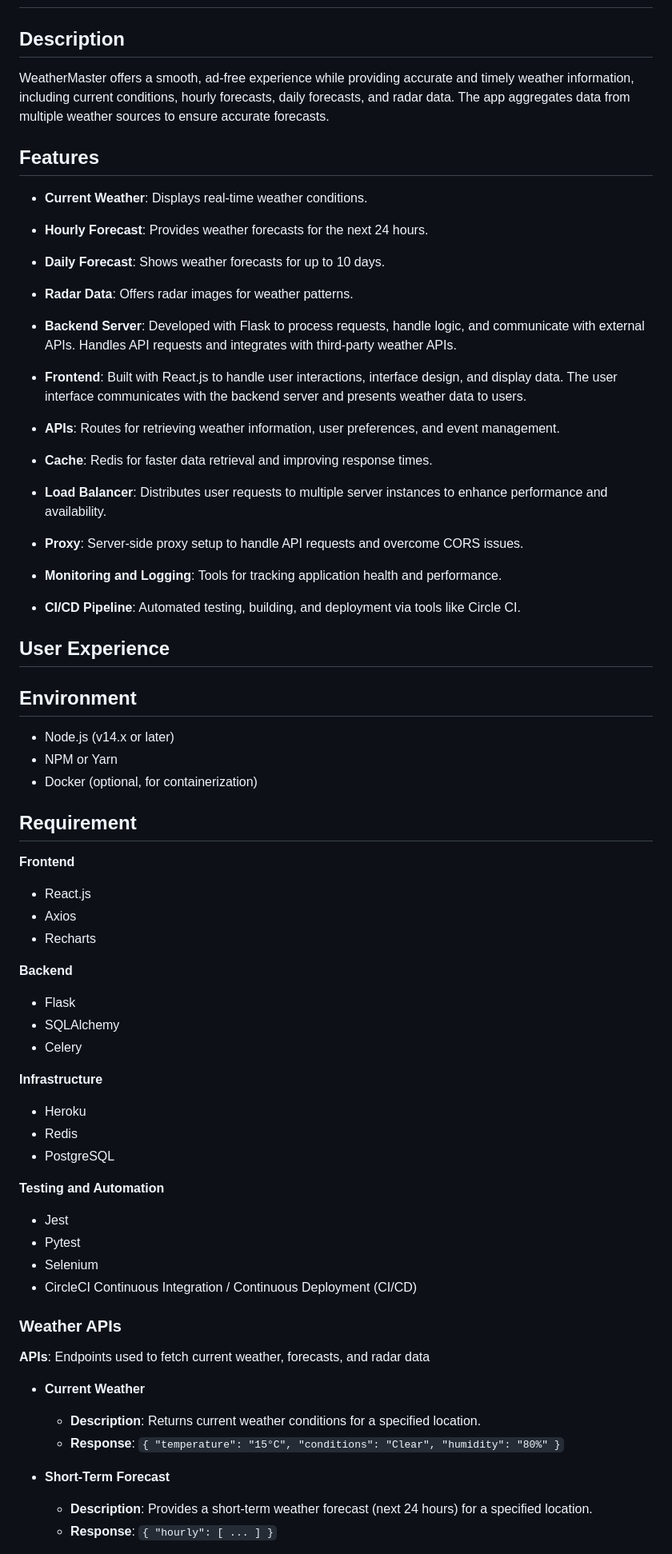
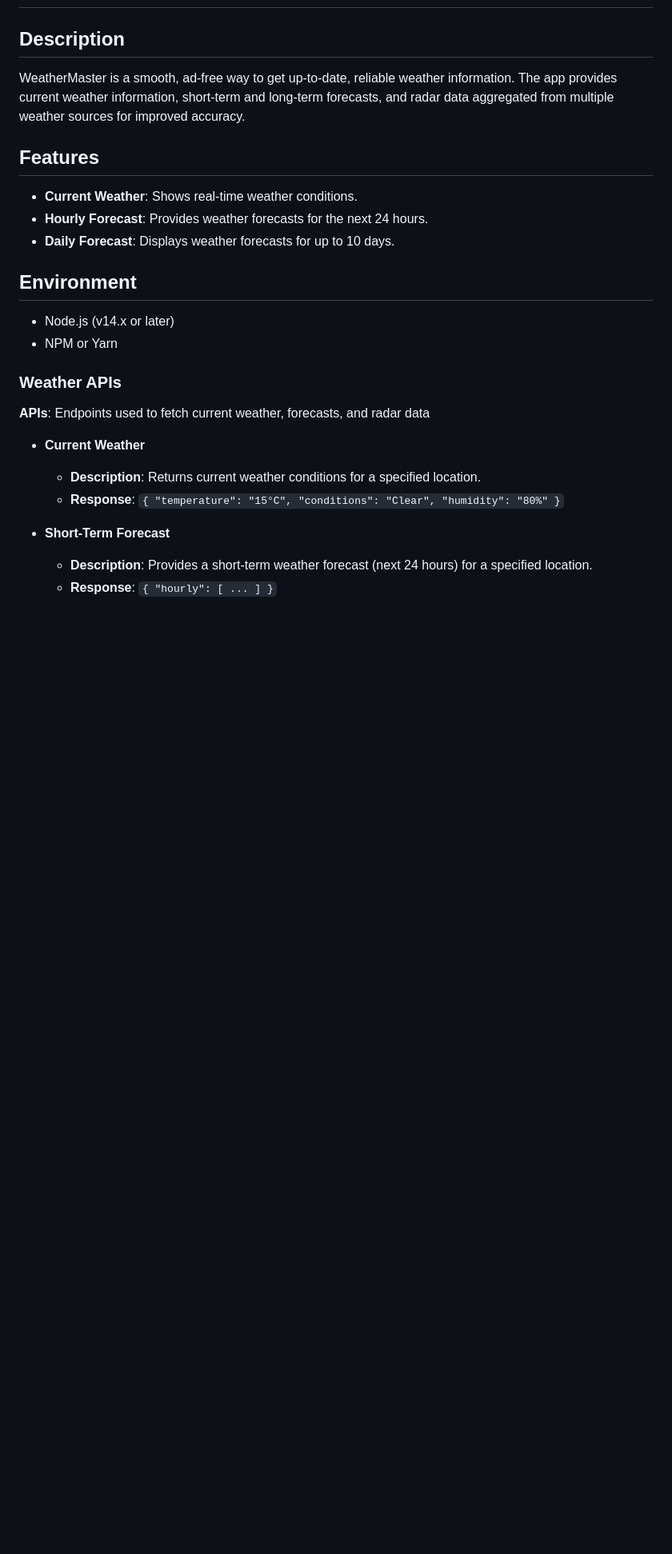
Before and after one commit to Globski/WeatherMaster, a Markdown page: README.md, the part around one of its changes. Shown at 80% size. Drawn GitHub-style; blank space fills up the shorter version.

```diff
--- a/README.md
+++ b/README.md
@@ -2,53 +2,18 @@
 
 ## Description
 
-WeatherMaster offers a smooth, ad-free experience while providing accurate and timely weather information, including current conditions, hourly forecasts, daily forecasts, and radar data. The app aggregates data from multiple weather sources to ensure accurate forecasts.
+WeatherMaster is a smooth, ad-free way to get up-to-date, reliable weather information. The app provides current weather information, short-term and long-term forecasts, and radar data aggregated from multiple weather sources for improved accuracy.
 
 ## Features
-- **Current Weather**: Displays real-time weather conditions.
+- **Current Weather**: Shows real-time weather conditions.
 - **Hourly Forecast**: Provides weather forecasts for the next 24 hours.
-- **Daily Forecast**: Shows weather forecasts for up to 10 days.
-- **Radar Data**: Offers radar images for weather patterns.
-
-- **Backend Server**: Developed with Flask to process requests, handle logic, and communicate with external APIs. Handles API requests and integrates with third-party weather APIs.
-- **Frontend**: Built with React.js to handle user interactions, interface design, and display data. The user interface communicates with the backend server and presents weather data to users.
-- **APIs**: Routes for retrieving weather information, user preferences, and event management.
-- **Cache**: Redis for faster data retrieval and improving response times.
-- **Load Balancer**: Distributes user requests to multiple server instances to enhance performance and availability.
-- **Proxy**: Server-side proxy setup to handle API requests and overcome CORS issues.
-- **Monitoring and Logging**: Tools for tracking application health and performance.
-- **CI/CD Pipeline**: Automated testing, building, and deployment via tools like Circle CI.
-
-## User Experience
+- **Daily Forecast**: Displays weather forecasts for up to 10 days.
 
 ## Environment
 
 - Node.js (v14.x or later)
 - NPM or Yarn
-- Docker (optional, for containerization)
 
-## Requirement
-
-**Frontend**
-- React.js
-- Axios
-- Recharts
-
-**Backend**
-- Flask
-- SQLAlchemy
-- Celery
-
-**Infrastructure**
-- Heroku
-- Redis
-- PostgreSQL
-
-**Testing and Automation**
-- Jest
-- Pytest
-- Selenium
-- CircleCI Continuous Integration / Continuous Deployment (CI/CD)
 
 ### Weather APIs
 
```
Also changed, not shown: other parts of README.md (+20 -7 lines).
